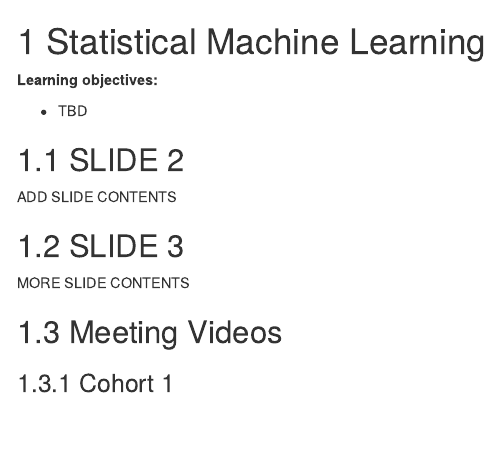
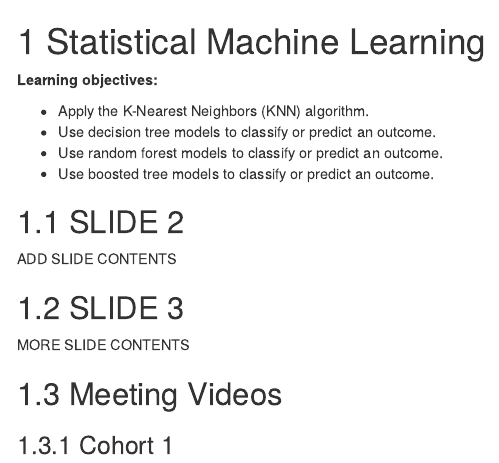
Before and after one commit to r4ds/bookclub-ps4ds, an R Markdown document (06.Rmd): the page in a window 1100 px wide, from its top. Rendered offline with R 4.5, knitr and Pandoc, with nearby package versions; drawn as R Markdown's standard HTML page in place of the format the file asks for.

Commit message:
Simple LOs. (#11)

```diff
--- a/06.Rmd
+++ b/06.Rmd
@@ -2,7 +2,10 @@
 
 **Learning objectives:**
 
-- TBD
+- Apply the K-Nearest Neighbors (KNN) algorithm.
+- Use decision tree models to classify or predict an outcome.
+- Use random forest models to classify or predict an outcome.
+- Use boosted tree models to classify or predict an outcome.
 
 ## SLIDE 2
 
```
